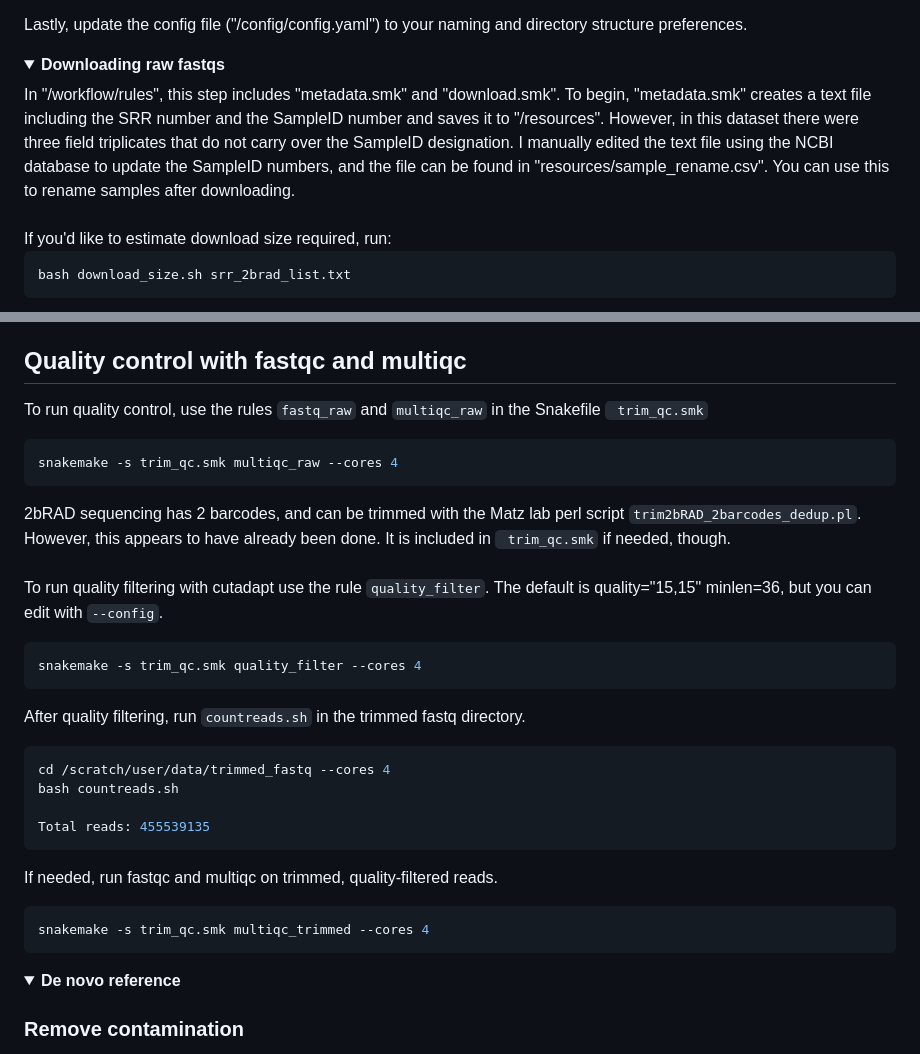
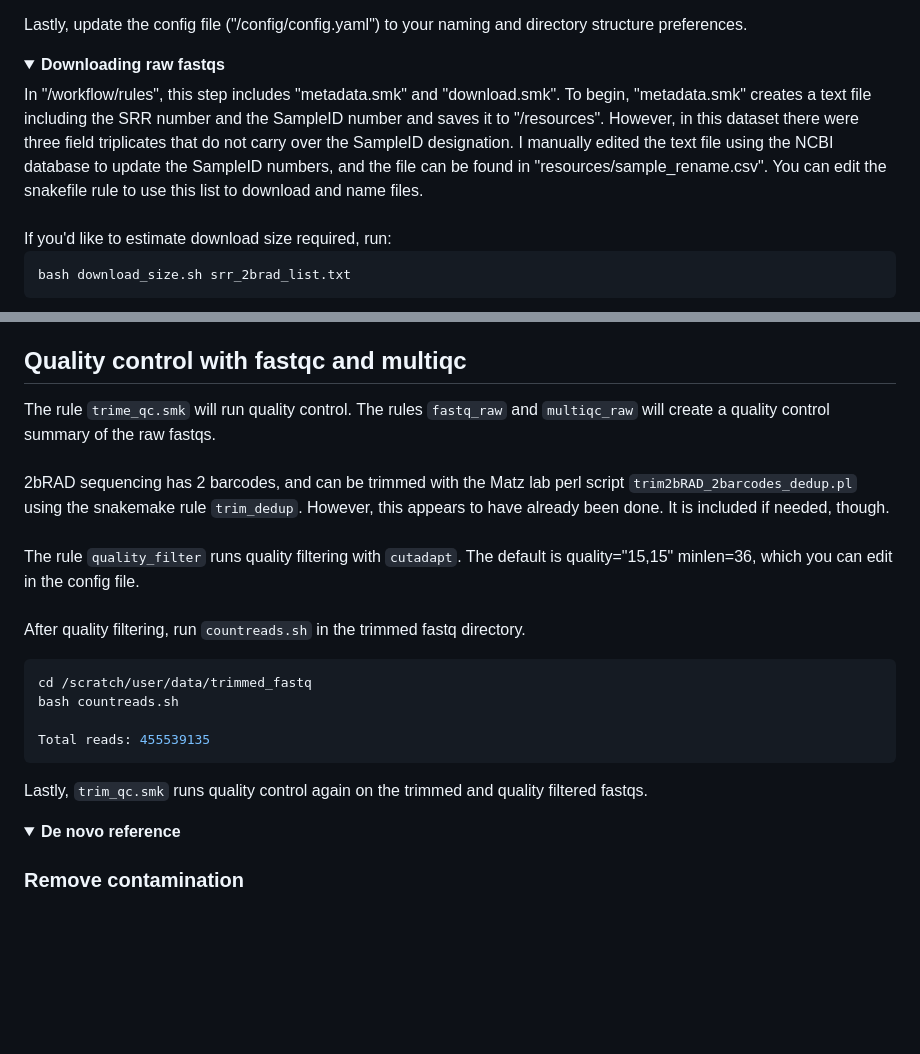
Before and after one commit to kirstencarlson-2025/coral_sequencing_project, a Markdown page: workflow/README.md, 2 parts joined by grey strips. GitHub-like rendering; folded sections open; blank space fills up the shorter version.

Commit message:
Update README
Updated instructions for downloading raw fastqs and quality filtering.

````diff
--- a/workflow/README.md
+++ b/workflow/README.md
@@ -22,7 +22,7 @@ Lastly, update the config file ("/config/config.yaml") to your naming and direct
 
 <details>
   <summary><strong>Downloading raw fastqs </strong></summary>
-In "/workflow/rules", this step includes "metadata.smk" and "download.smk". To begin, "metadata.smk" creates a text file including the SRR number and the SampleID number and saves it to "/resources". However, in this dataset there were three field triplicates that do not carry over the SampleID designation. I manually edited the text file using the NCBI database to update the SampleID numbers, and the file can be found in "resources/sample_rename.csv". You can use this to rename samples after downloading.
+In "/workflow/rules", this step includes "metadata.smk" and "download.smk". To begin, "metadata.smk" creates a text file including the SRR number and the SampleID number and saves it to "/resources". However, in this dataset there were three field triplicates that do not carry over the SampleID designation. I manually edited the text file using the NCBI database to update the SampleID numbers, and the file can be found in "resources/sample_rename.csv". You can edit the snakefile rule to use this list to download and name files.
 <br>
 <br> If you'd like to estimate download size required, run:
 
@@ -46,34 +46,21 @@ Total reads: 455539135
   <summary><strong>Trimming and quality filtering</strong></summary>
 
 ## Quality control with fastqc and multiqc
-To run quality control, use the rules ```fastq_raw``` and ```multiqc_raw``` in the Snakefile ``` trim_qc.smk```
+The rule ```trime_qc.smk``` will run quality control. The rules ```fastq_raw``` and ```multiqc_raw``` will create a quality control summary of the raw fastqs.
+<br>
+<br>2bRAD sequencing has 2 barcodes, and can be trimmed with the Matz lab perl script ```trim2bRAD_2barcodes_dedup.pl``` using the snakemake rule ```trim_dedup```. However, this appears to have already been done. It is included if needed, though.
+<br>
+<br>The rule ```quality_filter``` runs quality filtering with ```cutadapt```. The default is quality="15,15" minlen=36, which you can edit in the config file.
+<br>
+<br>After quality filtering, run ```countreads.sh``` in the trimmed fastq directory.
 
 ```bash
-snakemake -s trim_qc.smk multiqc_raw --cores 4
-```
-
-2bRAD sequencing has 2 barcodes, and can be trimmed with the Matz lab perl script ```trim2bRAD_2barcodes_dedup.pl```. However, this appears to have already been done. It is included in ``` trim_qc.smk``` if needed, though.
-<br>
-<br>To run quality filtering with cutadapt use the rule ```quality_filter```. The default is quality="15,15" minlen=36, but you can edit with ```--config```.
-
-```bash
-snakemake -s trim_qc.smk quality_filter --cores 4
-```
-
-After quality filtering, run ```countreads.sh``` in the trimmed fastq directory.
-
-```bash
-cd /scratch/user/data/trimmed_fastq --cores 4
+cd /scratch/user/data/trimmed_fastq
 bash countreads.sh
 
 Total reads: 455539135
 ```
-
-If needed, run fastqc and multiqc on trimmed, quality-filtered reads.
-
-```bash
-snakemake -s trim_qc.smk multiqc_trimmed --cores 4
-```
+Lastly, ```trim_qc.smk``` runs quality control again on the trimmed and quality filtered fastqs.
 </details>
 
 <details>
````
